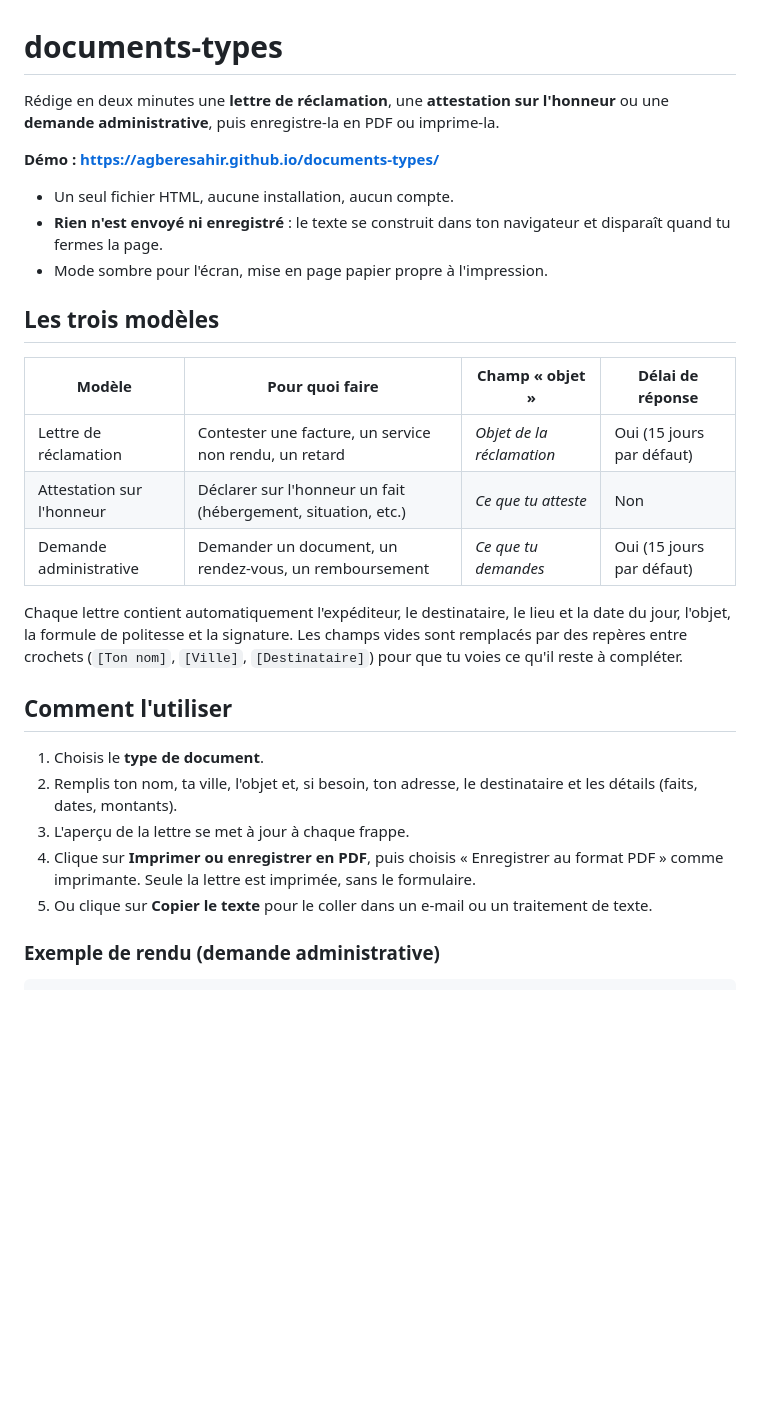
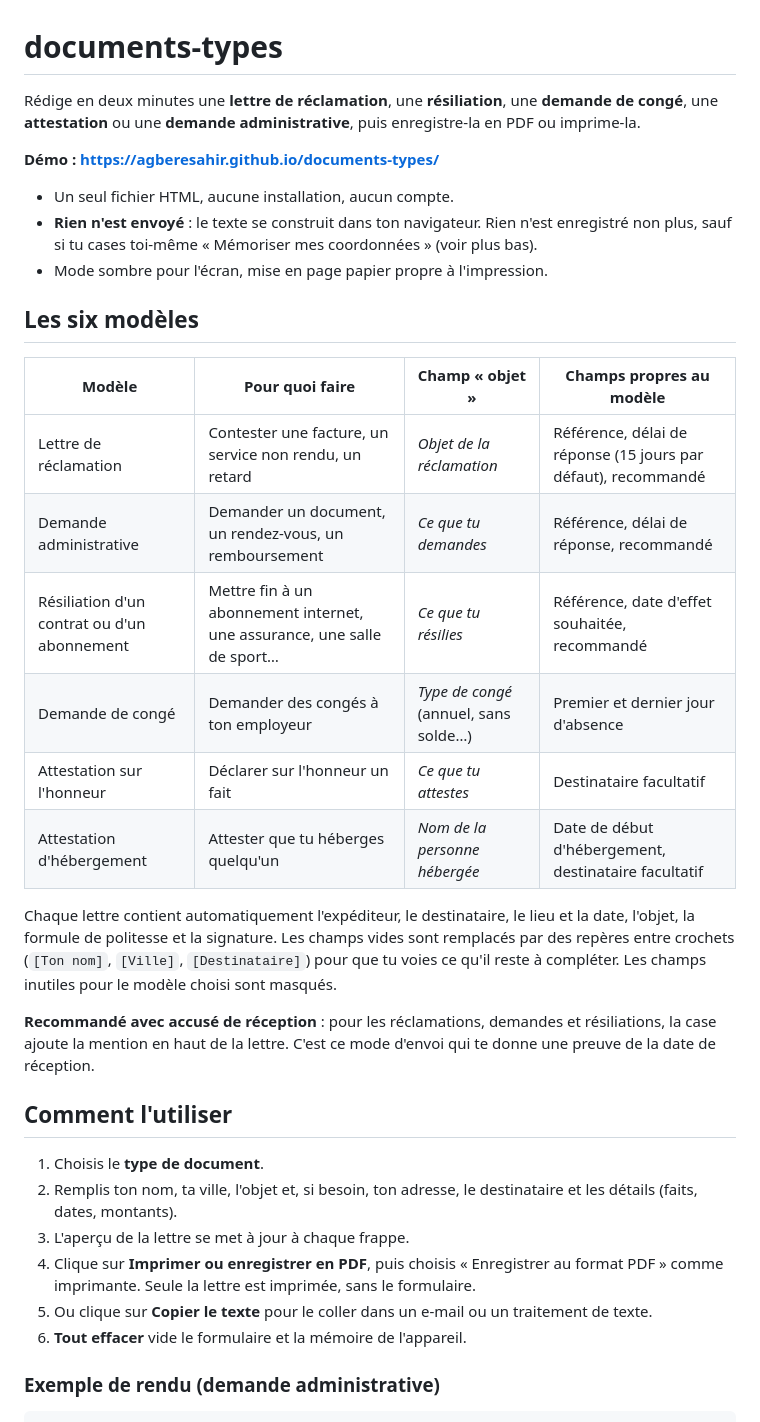
Before and after one commit to AGBERESahir/documents-types, a Markdown page: README.md, the part around one of its changes. GitHub-like rendering; blank space fills up the shorter version.

Commit message:
docs: README mis à jour (six modèles, recommandé, mémorisation facultative, données)

```diff
--- a/README.md
+++ b/README.md
@@ -1,22 +1,27 @@
 # documents-types
 
-Rédige en deux minutes une **lettre de réclamation**, une **attestation sur l'honneur** ou une **demande administrative**, puis enregistre-la en PDF ou imprime-la.
+Rédige en deux minutes une **lettre de réclamation**, une **résiliation**, une **demande de congé**, une **attestation** ou une **demande administrative**, puis enregistre-la en PDF ou imprime-la.
 
 **Démo : https://agberesahir.github.io/documents-types/**
 
 - Un seul fichier HTML, aucune installation, aucun compte.
-- **Rien n'est envoyé ni enregistré** : le texte se construit dans ton navigateur et disparaît quand tu fermes la page.
+- **Rien n'est envoyé** : le texte se construit dans ton navigateur. Rien n'est enregistré non plus, sauf si tu cases toi-même « Mémoriser mes coordonnées » (voir plus bas).
 - Mode sombre pour l'écran, mise en page papier propre à l'impression.
 
-## Les trois modèles
+## Les six modèles
 
-| Modèle | Pour quoi faire | Champ « objet » | Délai de réponse |
+| Modèle | Pour quoi faire | Champ « objet » | Champs propres au modèle |
 |---|---|---|---|
-| Lettre de réclamation | Contester une facture, un service non rendu, un retard | *Objet de la réclamation* | Oui (15 jours par défaut) |
-| Attestation sur l'honneur | Déclarer sur l'honneur un fait (hébergement, situation, etc.) | *Ce que tu atteste* | Non |
-| Demande administrative | Demander un document, un rendez-vous, un remboursement | *Ce que tu demandes* | Oui (15 jours par défaut) |
+| Lettre de réclamation | Contester une facture, un service non rendu, un retard | *Objet de la réclamation* | Référence, délai de réponse (15 jours par défaut), recommandé |
+| Demande administrative | Demander un document, un rendez-vous, un remboursement | *Ce que tu demandes* | Référence, délai de réponse, recommandé |
+| Résiliation d'un contrat ou d'un abonnement | Mettre fin à un abonnement internet, une assurance, une salle de sport… | *Ce que tu résilies* | Référence, date d'effet souhaitée, recommandé |
+| Demande de congé | Demander des congés à ton employeur | *Type de congé* (annuel, sans solde…) | Premier et dernier jour d'absence |
+| Attestation sur l'honneur | Déclarer sur l'honneur un fait | *Ce que tu attestes* | Destinataire facultatif |
+| Attestation d'hébergement | Attester que tu héberges quelqu'un | *Nom de la personne hébergée* | Date de début d'hébergement, destinataire facultatif |
 
-Chaque lettre contient automatiquement l'expéditeur, le destinataire, le lieu et la date du jour, l'objet, la formule de politesse et la signature. Les champs vides sont remplacés par des repères entre crochets (`[Ton nom]`, `[Ville]`, `[Destinataire]`) pour que tu voies ce qu'il reste à compléter.
+Chaque lettre contient automatiquement l'expéditeur, le destinataire, le lieu et la date, l'objet, la formule de politesse et la signature. Les champs vides sont remplacés par des repères entre crochets (`[Ton nom]`, `[Ville]`, `[Destinataire]`) pour que tu voies ce qu'il reste à compléter. Les champs inutiles pour le modèle choisi sont masqués.
+
+**Recommandé avec accusé de réception** : pour les réclamations, demandes et résiliations, la case ajoute la mention en haut de la lettre. C'est ce mode d'envoi qui te donne une preuve de la date de réception.
 
 ## Comment l'utiliser
 
@@ -25,6 +30,7 @@ Chaque lettre contient automatiquement l'expéditeur, le destinataire, le lieu e
 3. L'aperçu de la lettre se met à jour à chaque frappe.
 4. Clique sur **Imprimer ou enregistrer en PDF**, puis choisis « Enregistrer au format PDF » comme imprimante. Seule la lettre est imprimée, sans le formulaire.
 5. Ou clique sur **Copier le texte** pour le coller dans un e-mail ou un traitement de texte.
+6. **Tout effacer** vide le formulaire et la mémoire de l'appareil.
 
 ### Exemple de rendu (demande administrative)
 
```
Also changed, not shown: other parts of README.md (+8 -1 lines).
